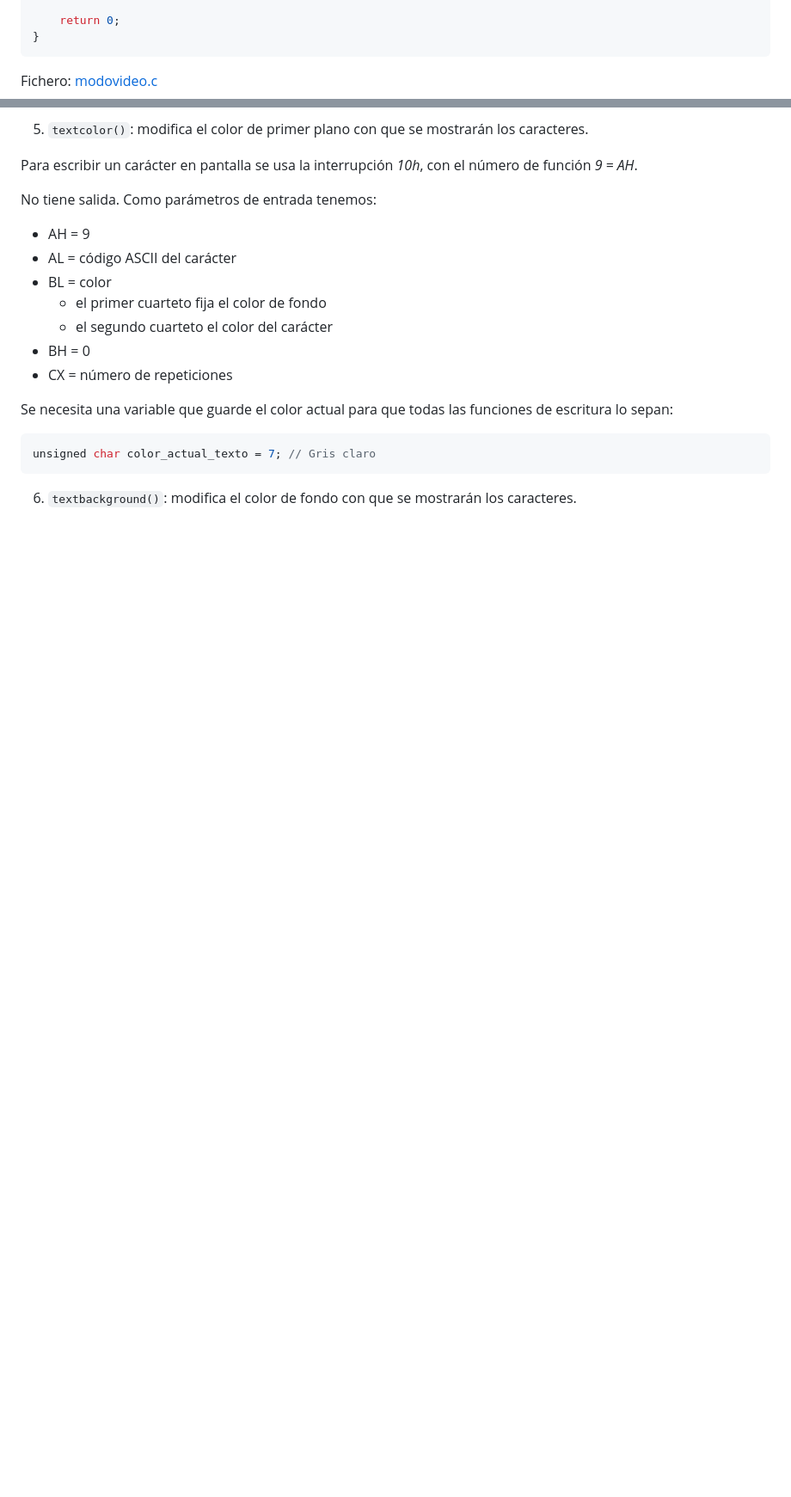
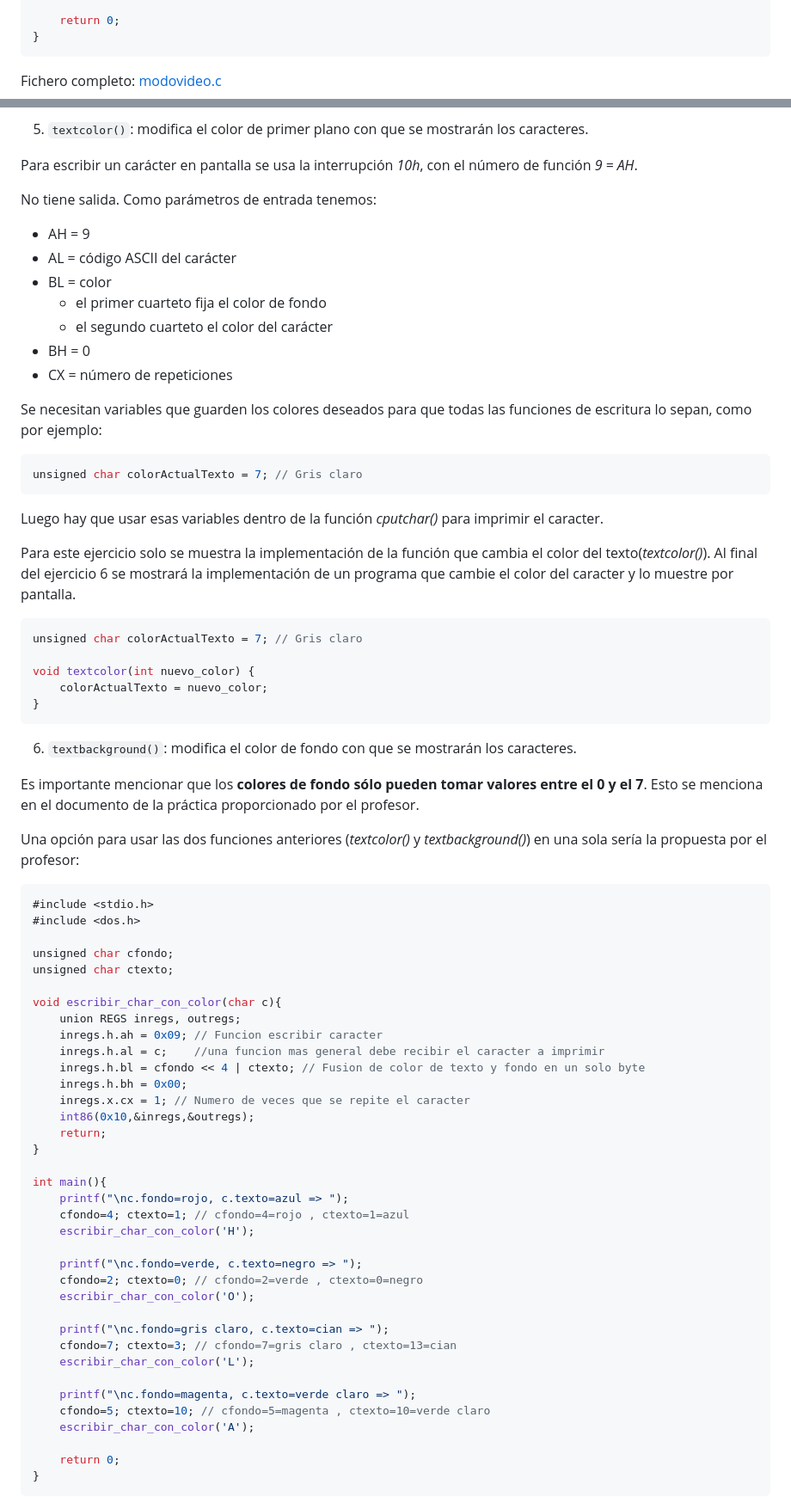
Before and after one commit to ruiz314/PDIH, a Markdown page: P1/README.md, 2 parts joined by grey strips. Shown at 86% size. Drawn GitHub-style; blank space fills up the shorter version.

Commit message:
Ejer5 y 6
Updated README.md to improve clarity and formatting.

````diff
--- a/P1/README.md
+++ b/P1/README.md
@@ -179,7 +188,7 @@ int main(){
 }
 ```
 
-Fichero: [modovideo.c](https://github.com/ruiz314/PDIH/blob/main/P1/ficheros/modovideo.c)
+Fichero completo: [modovideo.c](https://github.com/ruiz314/PDIH/blob/main/P1/ficheros/modovideo.c)
 
 5. `textcolor()`: modifica el color de primer plano con que se mostrarán los caracteres.
 
@@ -195,10 +204,66 @@ No tiene salida. Como parámetros de entrada tenemos:
 - CX = número de repeticiones
 
 
-Se necesita una variable que guarde el color actual para que todas las funciones de escritura lo sepan:
+Se necesitan variables que guarden los colores deseados para que todas las funciones de escritura lo sepan, como por ejemplo:
 
 ```c
-unsigned char color_actual_texto = 7; // Gris claro
+unsigned char colorActualTexto = 7; // Gris claro
+```
+
+Luego hay que usar esas variables dentro de la función _cputchar()_ para imprimir el caracter.
+
+Para este ejercicio solo se muestra la implementación de la función que cambia el color del texto(_textcolor()_). Al final del ejercicio 6 se mostrará la implementación de un programa que cambie el color del caracter y lo muestre por pantalla.
+
+```c
+unsigned char colorActualTexto = 7; // Gris claro
+
+void textcolor(int nuevo_color) {
+    colorActualTexto = nuevo_color;
+}
 ```
 
 6. `textbackground()`: modifica el color de fondo con que se mostrarán los caracteres.
+
+Es importante mencionar que los **colores de fondo sólo pueden tomar valores entre el 0 y el 7**. Esto se menciona en el documento de la práctica proporcionado por el profesor.
+
+Una opción para usar las dos funciones anteriores (_textcolor()_ y _textbackground()_) en una sola sería la propuesta por el profesor:
+
+```c
+#include <stdio.h>
+#include <dos.h>
+
+unsigned char cfondo;
+unsigned char ctexto;
+
+void escribir_char_con_color(char c){
+	union REGS inregs, outregs;
+	inregs.h.ah = 0x09;	// Funcion escribir caracter
+	inregs.h.al = c;    //una funcion mas general debe recibir el caracter a imprimir
+	inregs.h.bl = cfondo << 4 | ctexto; // Fusion de color de texto y fondo en un solo byte
+	inregs.h.bh = 0x00;
+	inregs.x.cx = 1; // Numero de veces que se repite el caracter
+	int86(0x10,&inregs,&outregs);
+	return;
+}
+
+int main(){
+	printf("\nc.fondo=rojo, c.texto=azul => ");
+	cfondo=4; ctexto=1; // cfondo=4=rojo , ctexto=1=azul
+	escribir_char_con_color('H');
+
+	printf("\nc.fondo=verde, c.texto=negro => ");
+	cfondo=2; ctexto=0; // cfondo=2=verde , ctexto=0=negro
+	escribir_char_con_color('O');
+
+	printf("\nc.fondo=gris claro, c.texto=cian => ");
+	cfondo=7; ctexto=3; // cfondo=7=gris claro , ctexto=13=cian
+	escribir_char_con_color('L');
+
+	printf("\nc.fondo=magenta, c.texto=verde claro => ");
+	cfondo=5; ctexto=10; // cfondo=5=magenta , ctexto=10=verde claro
+	escribir_char_con_color('A');
+
+	return 0;
+}
+```
+
````
Also changed, not shown: other parts of P1/README.md (+26 -4 lines).
